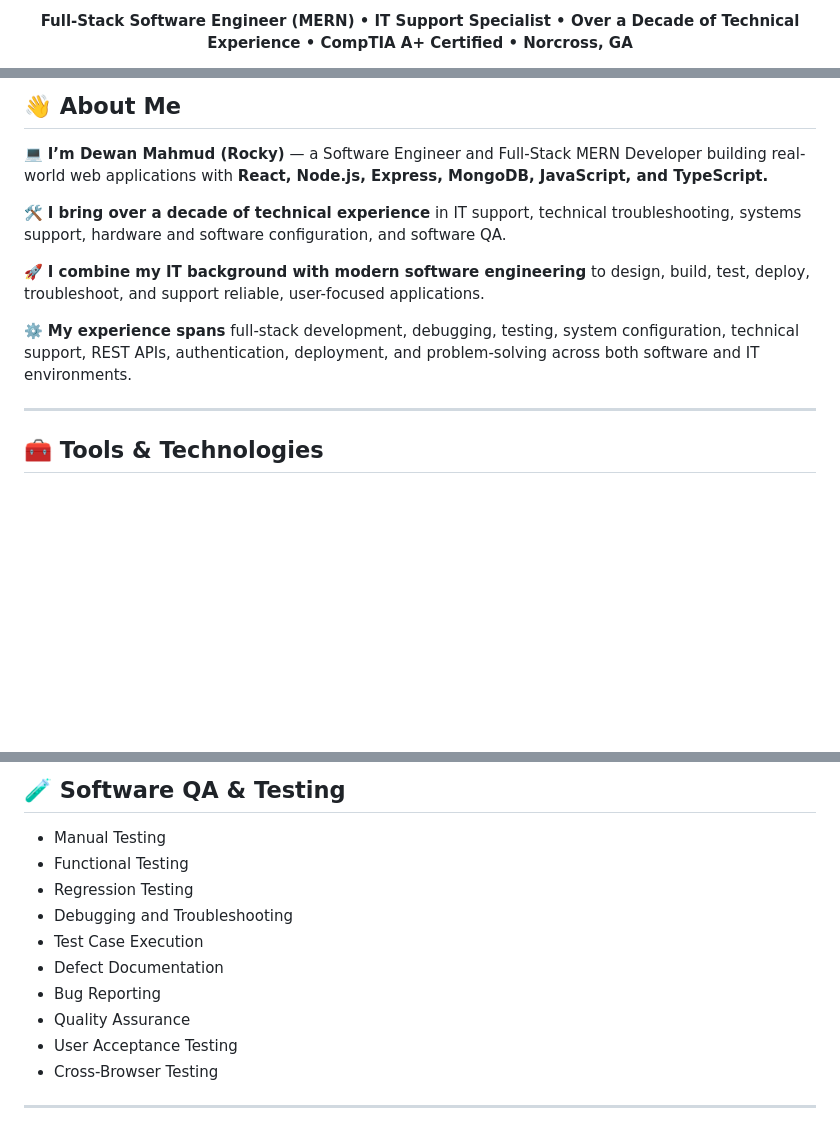
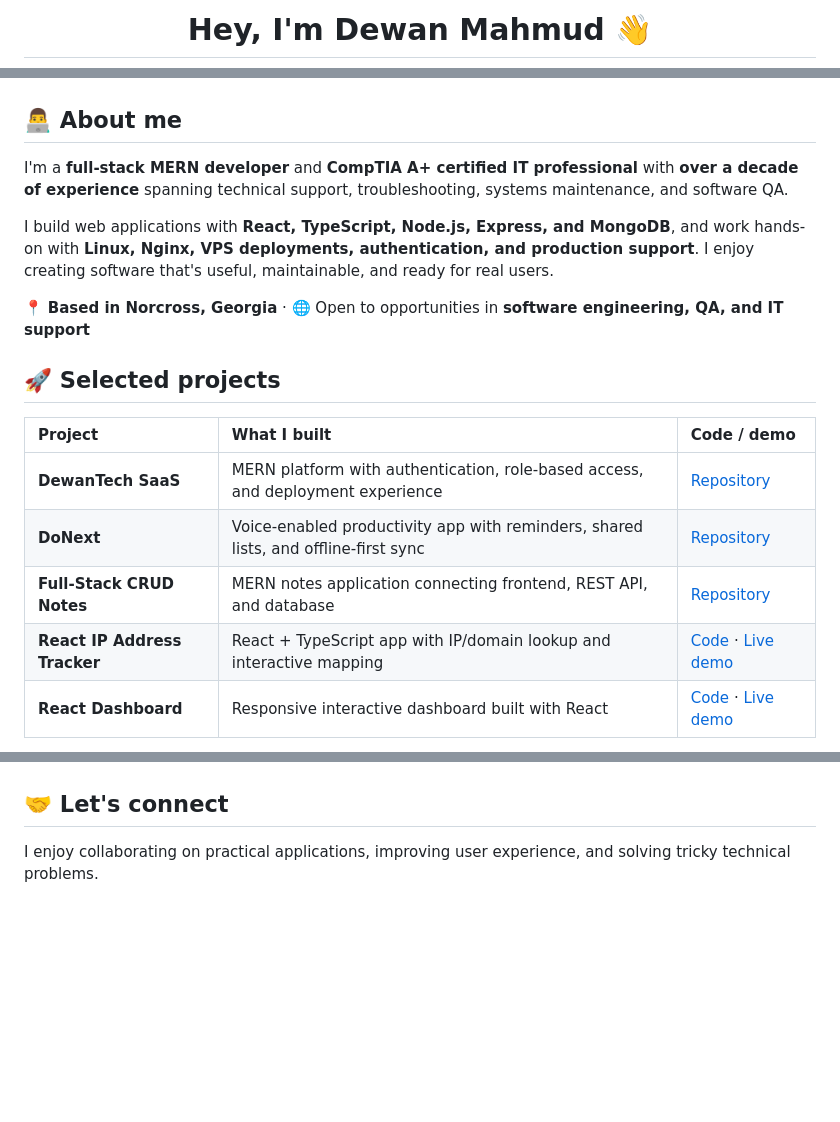
Before and after one commit to DewanTechUS/DewanTechUS, a Markdown page: README.md, 3 parts joined by grey strips. Drawn GitHub-style; blank space fills up the shorter version.

Commit message:
Refresh GitHub profile with focused projects and engineering identity

```diff
--- a/README.md
+++ b/README.md
@@ -6,5 +2,3 @@
 
-<p align="center">
-  <b>Full-Stack Software Engineer (MERN) • IT Support Specialist • Over a Decade of Technical Experience • CompTIA A+ Certified • Norcross, GA</b>
-</p>
+# Hey, I'm Dewan Mahmud 👋
 
@@ -29,15 +14,21 @@
 
-## 👋 About Me
+</div>
 
-💻 **I’m Dewan Mahmud (Rocky)** — a Software Engineer and Full-Stack MERN Developer building real-world web applications with **React, Node.js, Express, MongoDB, JavaScript, and TypeScript.**
+## 👨‍💻 About me
 
-🛠️ **I bring over a decade of technical experience** in IT support, technical troubleshooting, systems support, hardware and software configuration, and software QA.
+I'm a **full-stack MERN developer** and **CompTIA A+ certified IT professional** with **over a decade of experience** spanning technical support, troubleshooting, systems maintenance, and software QA.
 
-🚀 **I combine my IT background with modern software engineering** to design, build, test, deploy, troubleshoot, and support reliable, user-focused applications.
+I build web applications with **React, TypeScript, Node.js, Express, and MongoDB**, and work hands-on with **Linux, Nginx, VPS deployments, authentication, and production support**. I enjoy creating software that's useful, maintainable, and ready for real users.
 
-⚙️ **My experience spans** full-stack development, debugging, testing, system configuration, technical support, REST APIs, authentication, deployment, and problem-solving across both software and IT environments.
+📍 **Based in Norcross, Georgia** · 🌐 Open to opportunities in **software engineering, QA, and IT support**
 
----
+## 🚀 Selected projects
 
-## 🧰 Tools & Technologies
+| Project | What I built | Code / demo |
+| :--- | :--- | :--- |
+| **DewanTech SaaS** | MERN platform with authentication, role-based access, and deployment experience | [Repository](https://github.com/DewanTechUS/DewanTechSaaS) |
+| **DoNext** | Voice-enabled productivity app with reminders, shared lists, and offline-first sync | [Repository](https://github.com/DewanTechUS/donext) |
+| **Full-Stack CRUD Notes** | MERN notes application connecting frontend, REST API, and database | [Repository](https://github.com/DewanTechUS/Full_Stack_CRUD_Notes_Application_MERN) |
+| **React IP Address Tracker** | React + TypeScript app with IP/domain lookup and interactive mapping | [Code](https://github.com/DewanTechUS/Project_React_Development_IP_Address_Tracker) · [Live demo](https://project-react-development-ip-address.onrender.com/) |
+| **React Dashboard** | Responsive interactive dashboard built with React | [Code](https://github.com/DewanTechUS/SBA_9_React_Dashboard_Application) · [Live demo](https://sba-9-react-dashboard-application.onrender.com/) |
 
@@ -146,16 +60,7 @@
 
-## 🧪 Software QA & Testing
+</div>
 
-- Manual Testing
-- Functional Testing
-- Regression Testing
-- Debugging and Troubleshooting
-- Test Case Execution
-- Defect Documentation
-- Bug Reporting
-- Quality Assurance
-- User Acceptance Testing
-- Cross-Browser Testing
+## 🤝 Let's connect
 
----
+I enjoy collaborating on practical applications, improving user experience, and solving tricky technical problems.
 
```
Also changed, not shown: other parts of README.md (+26 -178 lines).
